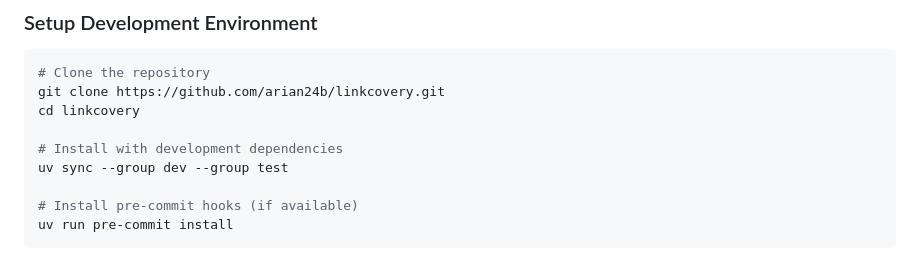
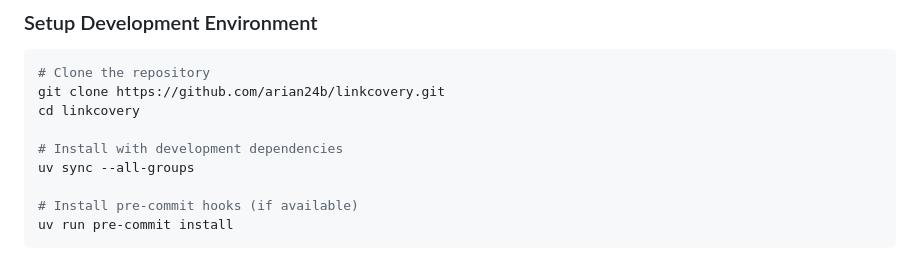
Before and after one commit to arian24b/linkcovery, a Markdown page: README.md, the part around one of its changes. Drawn GitHub-style.

```diff
--- a/README.md
+++ b/README.md
@@ -219,7 +219,7 @@ git clone https://github.com/arian24b/linkcovery.git
 cd linkcovery
 
 # Install with development dependencies
-uv sync --group dev --group test
+uv sync --all-groups
 
 # Install pre-commit hooks (if available)
 uv run pre-commit install
```
Also changed, not shown: other parts of README.md (+1 -1 lines), RELEASE_README.md (deleted, +0 -60 lines).
